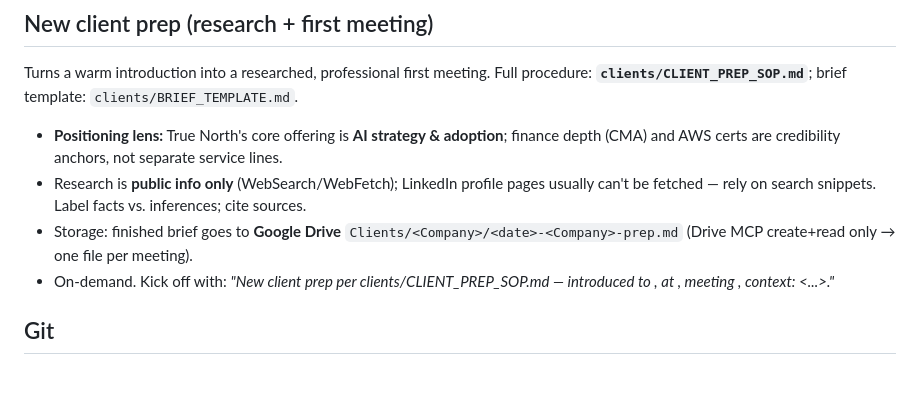
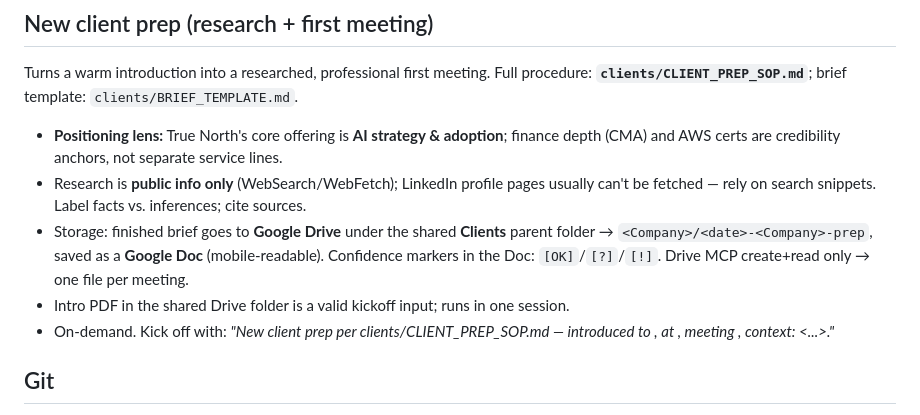
Before and after one commit to dflewell/dflewell, a Markdown page: CLAUDE.md, the part around the change. Drawn GitHub-style; blank space fills up the shorter version.

```diff
--- a/CLAUDE.md
+++ b/CLAUDE.md
@@ -51,8 +51,11 @@ procedure: **`clients/CLIENT_PREP_SOP.md`**; brief template: `clients/BRIEF_TEMP
   finance depth (CMA) and AWS certs are credibility anchors, not separate service lines.
 - Research is **public info only** (WebSearch/WebFetch); LinkedIn profile pages
   usually can't be fetched — rely on search snippets. Label facts vs. inferences; cite sources.
-- Storage: finished brief goes to **Google Drive** `Clients/<Company>/<date>-<Company>-prep.md`
-  (Drive MCP create+read only → one file per meeting).
+- Storage: finished brief goes to **Google Drive** under the shared **Clients**
+  parent folder → `<Company>/<date>-<Company>-prep`, saved as a **Google Doc**
+  (mobile-readable). Confidence markers in the Doc: `[OK]`/`[?]`/`[!]`.
+  Drive MCP create+read only → one file per meeting.
+- Intro PDF in the shared Drive folder is a valid kickoff input; runs in one session.
 - On-demand. Kick off with: _"New client prep per clients/CLIENT_PREP_SOP.md — introduced to
   <Name>, <Title> at <Company>, meeting <date>, context: <...>."_
 
```
Also changed, not shown: clients/CLIENT_PREP_SOP.md (+17 -5 lines).
